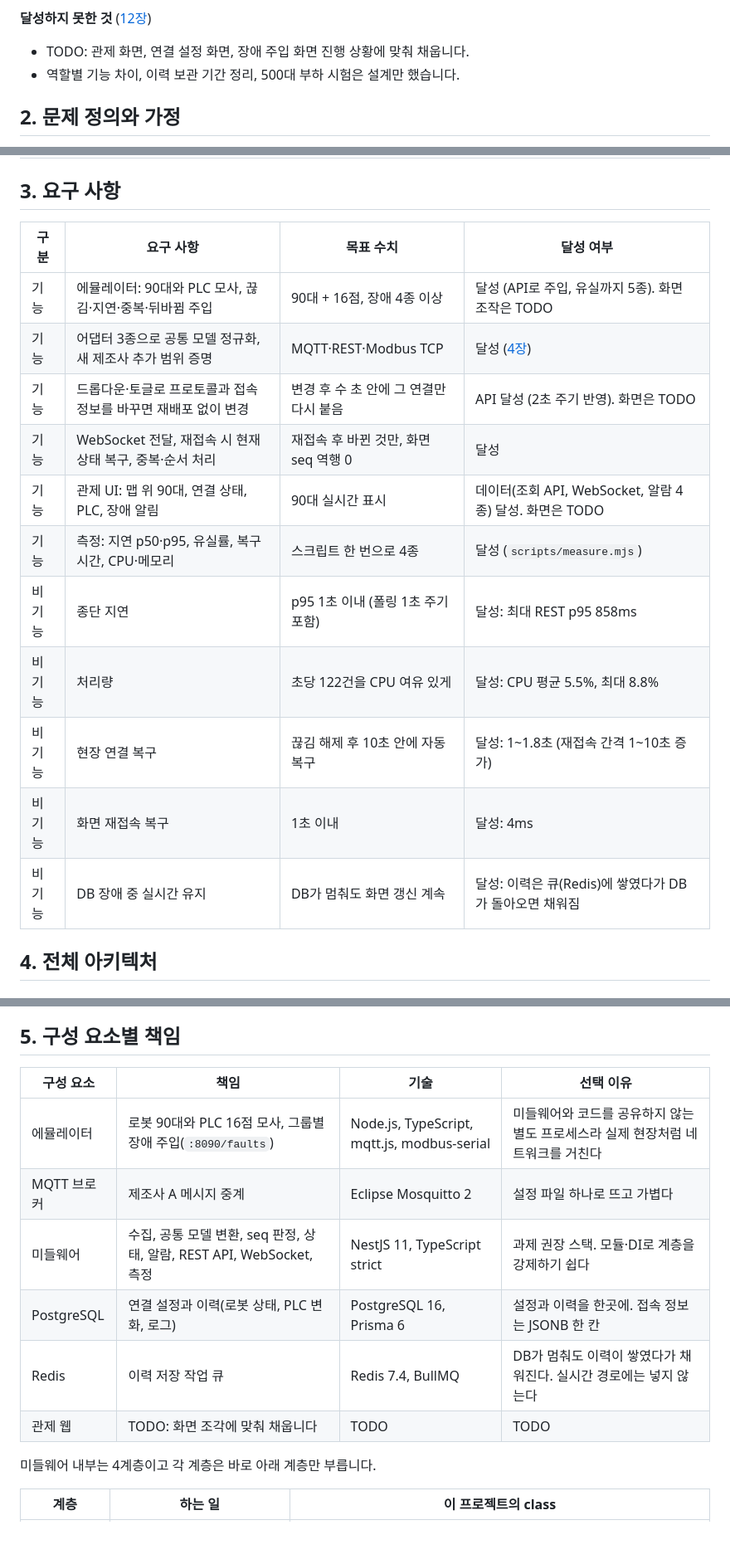
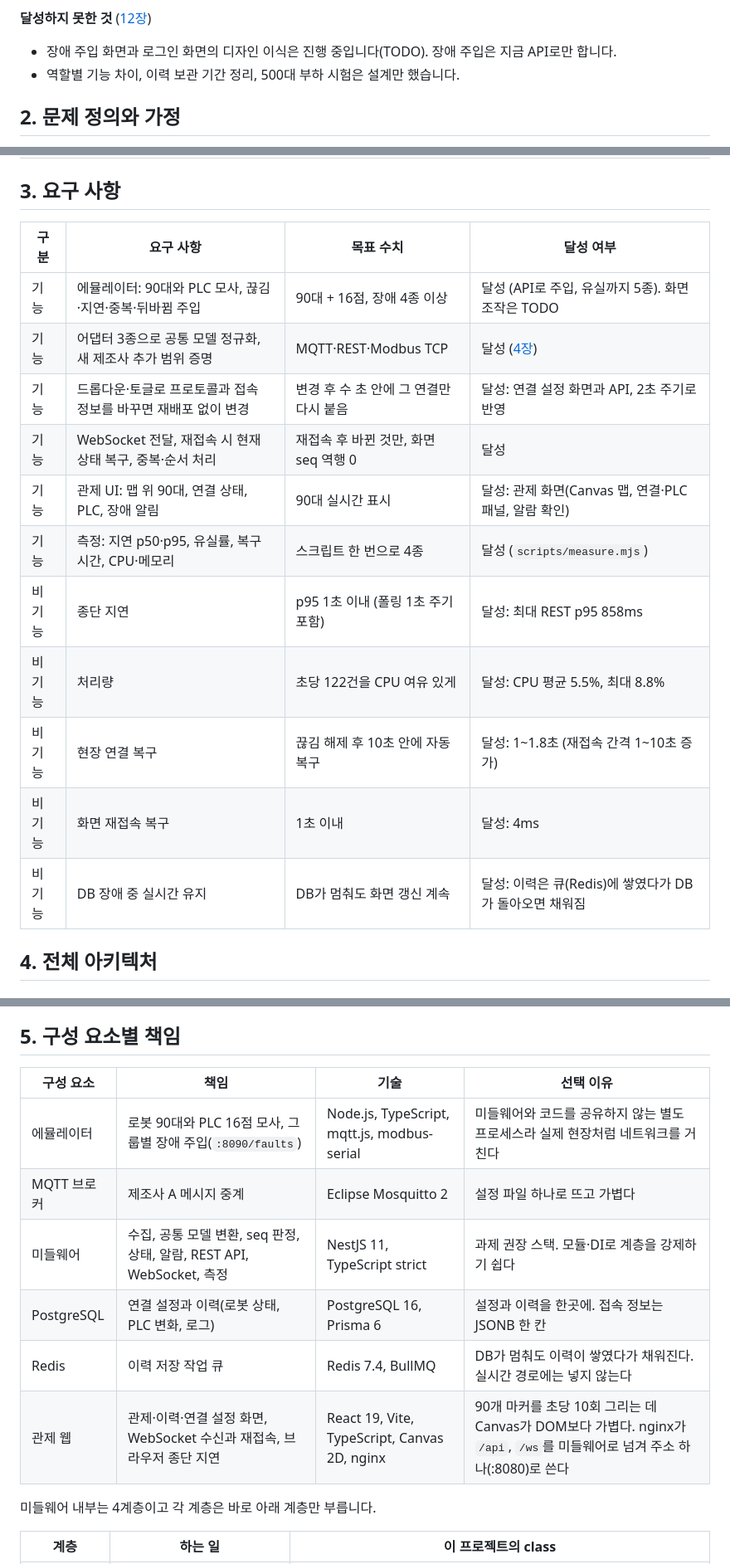
Before and after one commit to dksalsgus/agv-amr-control-middleware, a Markdown page: docs/design.md, 3 parts joined by grey strips. Shown at 83% size. GitHub-like rendering; blank space fills up the shorter version.

```diff
--- a/docs/design.md
+++ b/docs/design.md
@@ -25,7 +25,7 @@
 
 **달성하지 못한 것** ([12장](#12-한계와-다음-단계))
 
-- TODO: 관제 화면, 연결 설정 화면, 장애 주입 화면 진행 상황에 맞춰 채웁니다.
+- 장애 주입 화면과 로그인 화면의 디자인 이식은 진행 중입니다(TODO). 장애 주입은 지금 API로만 합니다.
 - 역할별 기능 차이, 이력 보관 기간 정리, 500대 부하 시험은 설계만 했습니다.
 
 ## 2. 문제 정의와 가정
@@ -58,19 +58,19 @@
 
 ## 3. 요구 사항
 
-| 구분   | 요구 사항                                                      | 목표 수치                              | 달성 여부                                               |
-| ------ | -------------------------------------------------------------- | -------------------------------------- | ------------------------------------------------------- |
-| 기능   | 에뮬레이터: 90대와 PLC 모사, 끊김·지연·중복·뒤바뀜 주입        | 90대 + 16점, 장애 4종 이상             | 달성 (API로 주입, 유실까지 5종). 화면 조작은 TODO       |
-| 기능   | 어댑터 3종으로 공통 모델 정규화, 새 제조사 추가 범위 증명      | MQTT·REST·Modbus TCP                   | 달성 ([4장](#새-제조사를-추가할-때-바뀌는-범위))        |
-| 기능   | 드롭다운·토글로 프로토콜과 접속 정보를 바꾸면 재배포 없이 변경 | 변경 후 수 초 안에 그 연결만 다시 붙음 | API 달성 (2초 주기 반영). 화면은 TODO                   |
-| 기능   | WebSocket 전달, 재접속 시 현재 상태 복구, 중복·순서 처리       | 재접속 후 바뀐 것만, 화면 seq 역행 0   | 달성                                                    |
-| 기능   | 관제 UI: 맵 위 90대, 연결 상태, PLC, 장애 알림                 | 90대 실시간 표시                       | 데이터(조회 API, WebSocket, 알람 4종) 달성. 화면은 TODO |
-| 기능   | 측정: 지연 p50·p95, 유실률, 복구 시간, CPU·메모리              | 스크립트 한 번으로 4종                 | 달성 (`scripts/measure.mjs`)                            |
-| 비기능 | 종단 지연                                                      | p95 1초 이내 (폴링 1초 주기 포함)      | 달성: 최대 REST p95 858ms                               |
-| 비기능 | 처리량                                                         | 초당 122건을 CPU 여유 있게             | 달성: CPU 평균 5.5%, 최대 8.8%                          |
-| 비기능 | 현장 연결 복구                                                 | 끊김 해제 후 10초 안에 자동 복구       | 달성: 1~1.8초 (재접속 간격 1~10초 증가)                 |
-| 비기능 | 화면 재접속 복구                                               | 1초 이내                               | 달성: 4ms                                               |
-| 비기능 | DB 장애 중 실시간 유지                                         | DB가 멈춰도 화면 갱신 계속             | 달성: 이력은 큐(Redis)에 쌓였다가 DB가 돌아오면 채워짐  |
+| 구분   | 요구 사항                                                      | 목표 수치                              | 달성 여부                                              |
+| ------ | -------------------------------------------------------------- | -------------------------------------- | ------------------------------------------------------ |
+| 기능   | 에뮬레이터: 90대와 PLC 모사, 끊김·지연·중복·뒤바뀜 주입        | 90대 + 16점, 장애 4종 이상             | 달성 (API로 주입, 유실까지 5종). 화면 조작은 TODO      |
+| 기능   | 어댑터 3종으로 공통 모델 정규화, 새 제조사 추가 범위 증명      | MQTT·REST·Modbus TCP                   | 달성 ([4장](#새-제조사를-추가할-때-바뀌는-범위))       |
+| 기능   | 드롭다운·토글로 프로토콜과 접속 정보를 바꾸면 재배포 없이 변경 | 변경 후 수 초 안에 그 연결만 다시 붙음 | 달성: 연결 설정 화면과 API, 2초 주기로 반영            |
+| 기능   | WebSocket 전달, 재접속 시 현재 상태 복구, 중복·순서 처리       | 재접속 후 바뀐 것만, 화면 seq 역행 0   | 달성                                                   |
+| 기능   | 관제 UI: 맵 위 90대, 연결 상태, PLC, 장애 알림                 | 90대 실시간 표시                       | 달성: 관제 화면(Canvas 맵, 연결·PLC 패널, 알람 확인)   |
+| 기능   | 측정: 지연 p50·p95, 유실률, 복구 시간, CPU·메모리              | 스크립트 한 번으로 4종                 | 달성 (`scripts/measure.mjs`)                           |
+| 비기능 | 종단 지연                                                      | p95 1초 이내 (폴링 1초 주기 포함)      | 달성: 최대 REST p95 858ms                              |
+| 비기능 | 처리량                                                         | 초당 122건을 CPU 여유 있게             | 달성: CPU 평균 5.5%, 최대 8.8%                         |
+| 비기능 | 현장 연결 복구                                                 | 끊김 해제 후 10초 안에 자동 복구       | 달성: 1~1.8초 (재접속 간격 1~10초 증가)                |
+| 비기능 | 화면 재접속 복구                                               | 1초 이내                               | 달성: 4ms                                              |
+| 비기능 | DB 장애 중 실시간 유지                                         | DB가 멈춰도 화면 갱신 계속             | 달성: 이력은 큐(Redis)에 쌓였다가 DB가 돌아오면 채워짐 |
 
 ## 4. 전체 아키텍처
 
@@ -143,14 +143,14 @@ sequenceDiagram
 
 ## 5. 구성 요소별 책임
 
-| 구성 요소   | 책임                                                                  | 기술                                        | 선택 이유                                                                       |
-| ----------- | --------------------------------------------------------------------- | ------------------------------------------- | ------------------------------------------------------------------------------- |
-| 에뮬레이터  | 로봇 90대와 PLC 16점 모사, 그룹별 장애 주입(`:8090/faults`)           | Node.js, TypeScript, mqtt.js, modbus-serial | 미들웨어와 코드를 공유하지 않는 별도 프로세스라 실제 현장처럼 네트워크를 거친다 |
-| MQTT 브로커 | 제조사 A 메시지 중계                                                  | Eclipse Mosquitto 2                         | 설정 파일 하나로 뜨고 가볍다                                                    |
-| 미들웨어    | 수집, 공통 모델 변환, seq 판정, 상태, 알람, REST API, WebSocket, 측정 | NestJS 11, TypeScript strict                | 과제 권장 스택. 모듈·DI로 계층을 강제하기 쉽다                                  |
-| PostgreSQL  | 연결 설정과 이력(로봇 상태, PLC 변화, 로그)                           | PostgreSQL 16, Prisma 6                     | 설정과 이력을 한곳에. 접속 정보는 JSONB 한 칸                                   |
-| Redis       | 이력 저장 작업 큐                                                     | Redis 7.4, BullMQ                           | DB가 멈춰도 이력이 쌓였다가 채워진다. 실시간 경로에는 넣지 않는다               |
-| 관제 웹     | TODO: 화면 조각에 맞춰 채웁니다                                       | TODO                                        | TODO                                                                            |
+| 구성 요소   | 책임                                                                  | 기술                                         | 선택 이유                                                                                                                |
+| ----------- | --------------------------------------------------------------------- | -------------------------------------------- | ------------------------------------------------------------------------------------------------------------------------ |
+| 에뮬레이터  | 로봇 90대와 PLC 16점 모사, 그룹별 장애 주입(`:8090/faults`)           | Node.js, TypeScript, mqtt.js, modbus-serial  | 미들웨어와 코드를 공유하지 않는 별도 프로세스라 실제 현장처럼 네트워크를 거친다                                          |
+| MQTT 브로커 | 제조사 A 메시지 중계                                                  | Eclipse Mosquitto 2                          | 설정 파일 하나로 뜨고 가볍다                                                                                             |
+| 미들웨어    | 수집, 공통 모델 변환, seq 판정, 상태, 알람, REST API, WebSocket, 측정 | NestJS 11, TypeScript strict                 | 과제 권장 스택. 모듈·DI로 계층을 강제하기 쉽다                                                                           |
+| PostgreSQL  | 연결 설정과 이력(로봇 상태, PLC 변화, 로그)                           | PostgreSQL 16, Prisma 6                      | 설정과 이력을 한곳에. 접속 정보는 JSONB 한 칸                                                                            |
+| Redis       | 이력 저장 작업 큐                                                     | Redis 7.4, BullMQ                            | DB가 멈춰도 이력이 쌓였다가 채워진다. 실시간 경로에는 넣지 않는다                                                        |
+| 관제 웹     | 관제·이력·연결 설정 화면, WebSocket 수신과 재접속, 브라우저 종단 지연 | React 19, Vite, TypeScript, Canvas 2D, nginx | 90개 마커를 초당 10회 그리는 데 Canvas가 DOM보다 가볍다. nginx가 `/api`, `/ws`를 미들웨어로 넘겨 주소 하나(:8080)로 쓴다 |
 
 미들웨어 내부는 4계층이고 각 계층은 바로 아래 계층만 부릅니다.
 
```
Also changed, not shown: other parts of docs/design.md (+19 -4 lines), README.md (+1 -1 lines), docs/images/connections.png (added), docs/images/logs.png (added), docs/images/monitor.png (added).
